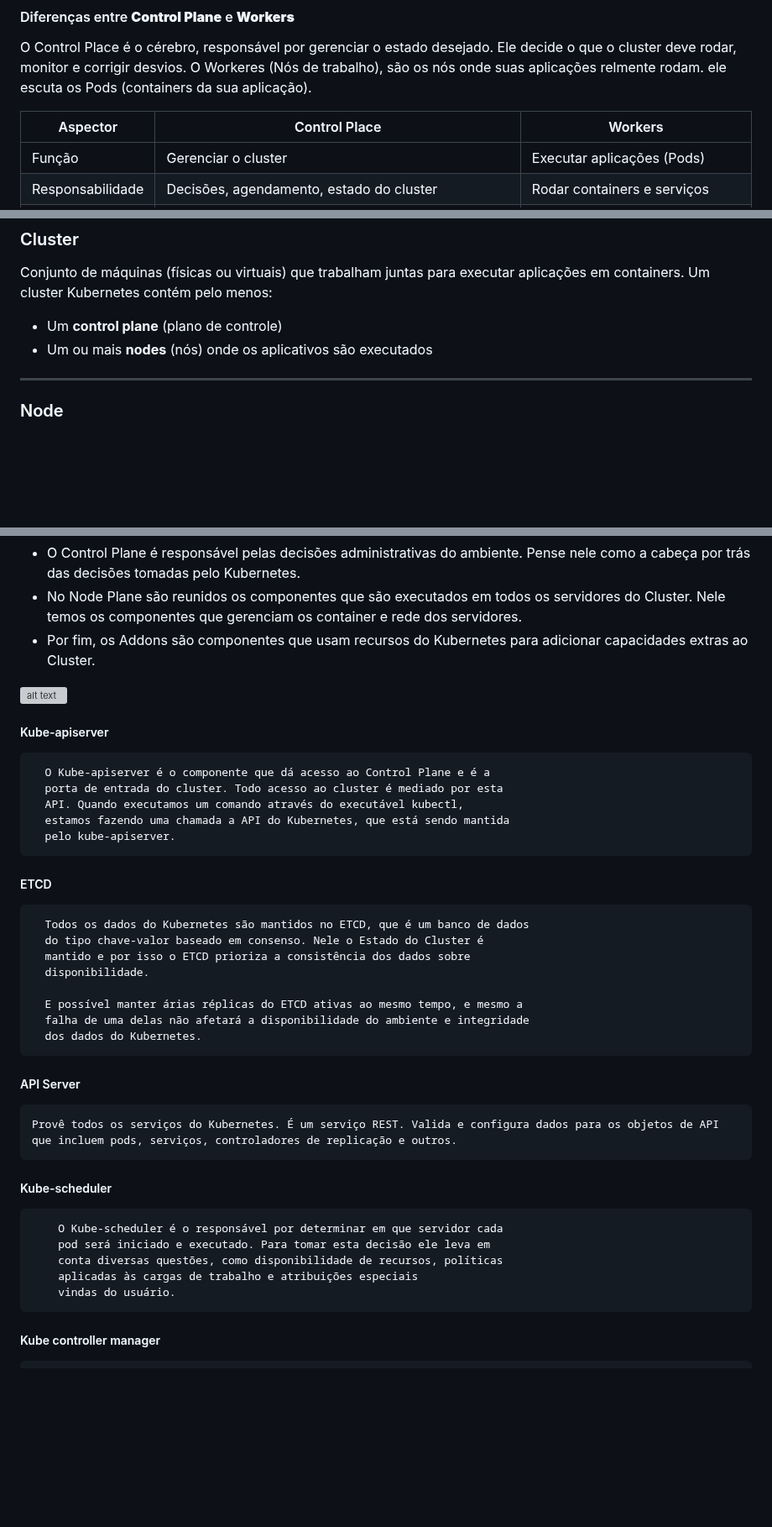
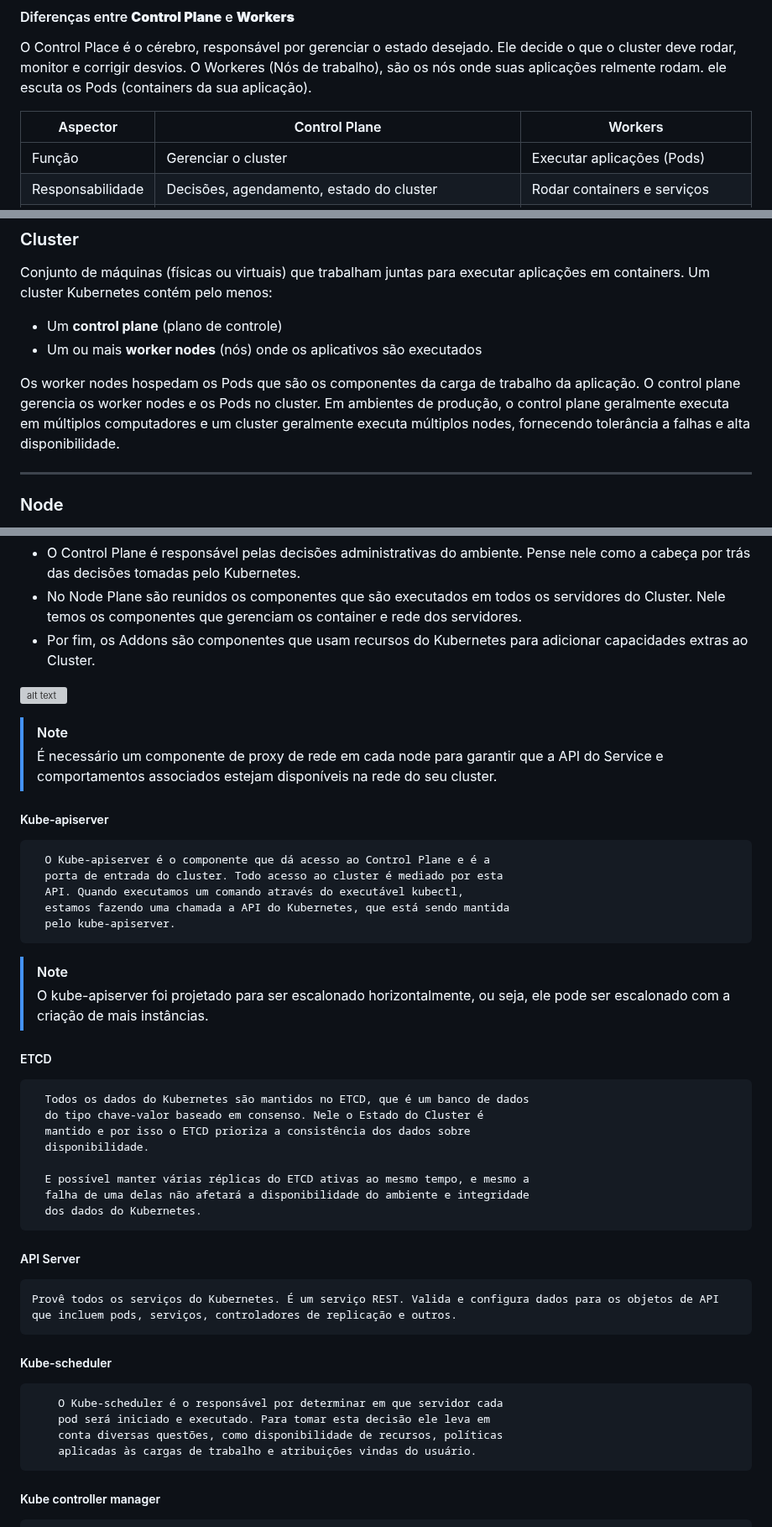
Before and after one commit to Mateus-Alencar/devops-notebook, a Markdown page: Kubernetes/kubernetes.md, 3 parts joined by grey strips. Shown at 84% size. GitHub-like rendering; blank space fills up the shorter version; grey boxes are pictures that could not be loaded.

Commit message:
Foi acrescentado algumas notas sobre a arquitetura kubernetes

````diff
--- a/Kubernetes/kubernetes.md
+++ b/Kubernetes/kubernetes.md
@@ -54,7 +54,7 @@ Temos três tipos de *Container Runtime*:
  O Control Place é o cérebro, responsável por gerenciar o estado desejado. Ele decide o que o cluster deve rodar, monitor e corrigir desvios.
   O Workeres (Nós de trabalho), são os nós onde suas aplicações relmente rodam. ele escuta os Pods (containers da sua aplicação).
 
-|Aspector | Control Place | Workers |
+|Aspector | Control Plane | Workers |
 |---------|---------------|---------|
 | Função| Gerenciar o cluster | Executar aplicações (Pods) |
 | Responsabilidade| Decisões, agendamento, estado do cluster | Rodar containers e serviços |
@@ -70,7 +70,9 @@ Temos três tipos de *Container Runtime*:
 Conjunto de máquinas (físicas ou virtuais) que trabalham juntas para executar aplicações em containers. Um cluster Kubernetes contém pelo menos:
 
 - Um **control plane** (plano de controle)
-- Um ou mais **nodes** (nós) onde os aplicativos são executados
+- Um ou mais **worker nodes** (nós) onde os aplicativos são executados
+
+Os worker nodes hospedam os Pods que são os componentes da carga de trabalho da aplicação. O control plane gerencia os worker nodes e os Pods no cluster. Em ambientes de produção, o control plane geralmente executa em múltiplos computadores e um cluster geralmente executa múltiplos nodes, fornecendo tolerância a falhas e alta disponibilidade.
 
 ---
 
@@ -110,6 +112,9 @@ O Kubernetes é formado por uma série de componentes que compartilham um mesmo
 
 ![alt text](Imagens/image-4.png)
 
+>[!NOTE]
+> É necessário um componente de proxy de rede em cada node para garantir que a API do Service e comportamentos associados estejam disponíveis na rede do seu cluster.
+
 ##### Kube-apiserver
 ```
   O Kube-apiserver é o componente que dá acesso ao Control Plane e é a
@@ -118,6 +123,10 @@ O Kubernetes é formado por uma série de componentes que compartilham um mesmo
   estamos fazendo uma chamada a API do Kubernetes, que está sendo mantida
   pelo kube-apiserver.
 ```
+
+>[!NOTE]
+>  O kube-apiserver foi projetado para ser escalonado horizontalmente, ou seja, ele pode ser escalonado com a criação de mais instâncias.
+
 ##### ETCD
 ```
   Todos os dados do Kubernetes são mantidos no ETCD, que é um banco de dados
@@ -125,21 +134,22 @@ O Kubernetes é formado por uma série de componentes que compartilham um mesmo
   mantido e por isso o ETCD prioriza a consistência dos dados sobre
   disponibilidade.
 
-  E possível manter árias réplicas do ETCD ativas ao mesmo tempo, e mesmo a
+  E possível manter várias réplicas do ETCD ativas ao mesmo tempo, e mesmo a
   falha de uma delas não afetará a disponibilidade do ambiente e integridade
   dos dados do Kubernetes.
 ```
+
 ##### API Server
 ```
 Provê todos os serviços do Kubernetes. É um serviço REST. Valida e configura dados para os objetos de API que incluem pods, serviços, controladores de replicação e outros.
 ```
+
 ##### Kube-scheduler
 ```
     O Kube-scheduler é o responsável por determinar em que servidor cada
     pod será iniciado e executado. Para tomar esta decisão ele leva em
     conta diversas questões, como disponibilidade de recursos, políticas
-    aplicadas às cargas de trabalho e atribuições especiais
-    vindas do usuário.
+    aplicadas às cargas de trabalho e atribuições vindas do usuário.
  ```
 
 ##### Kube controller manager
````
Also changed, not shown: other parts of Kubernetes/kubernetes.md (+4 -2 lines).
